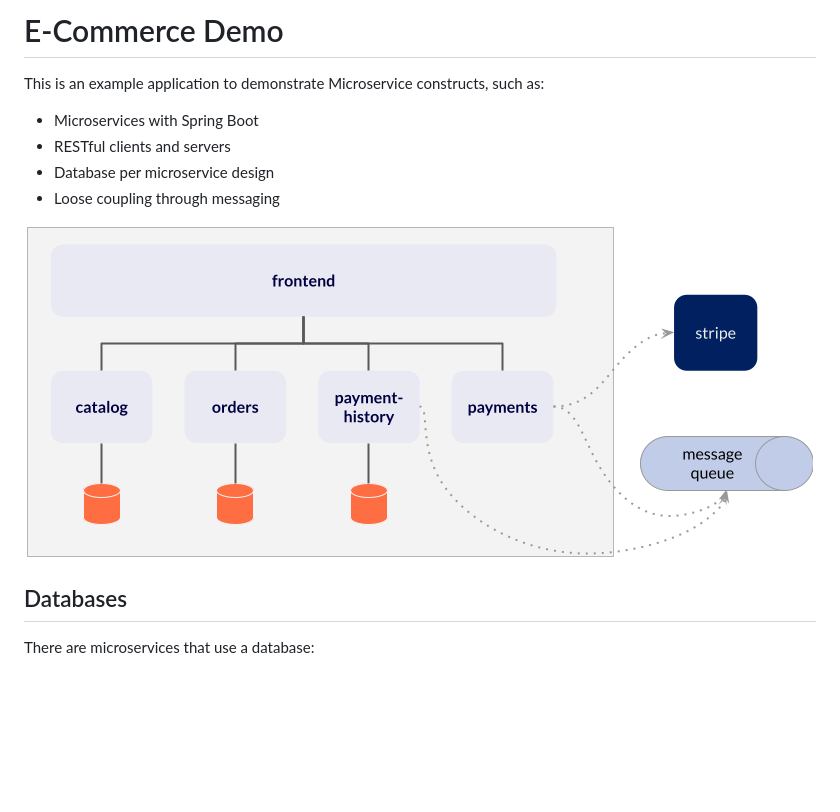
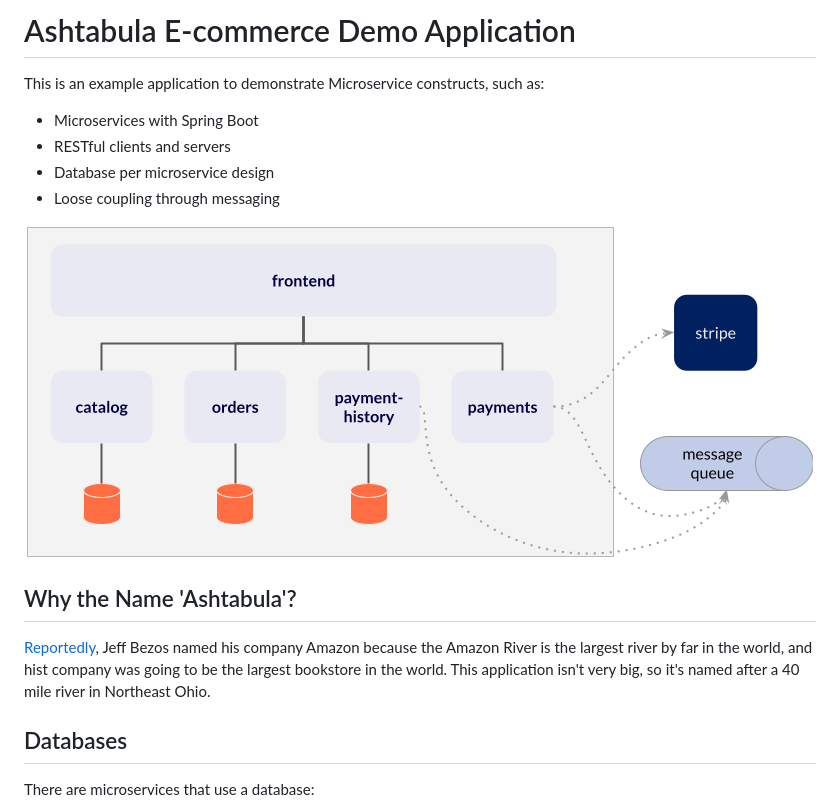
Before and after one commit to btjimerson/ashtabula, a Markdown page: README.md, the part around the change. GitHub-like rendering; blank space fills up the shorter version.

Commit message:
Rename to ashtabula

```diff
--- a/README.md
+++ b/README.md
@@ -1,5 +1,5 @@
 
-# E-Commerce Demo
+# Ashtabula E-commerce Demo Application
 
 This is an example application to demonstrate Microservice constructs, such as:
 
@@ -8,7 +8,11 @@ This is an example application to demonstrate Microservice constructs, such as:
 - Database per microservice design
 - Loose coupling through messaging
 
-![Architecture](images/ecommerce-demo-architecture.png)
+![Architecture](images/ashtabula-architecture.png)
+
+## Why the Name 'Ashtabula'?
+
+[Reportedly](https://www.businessinsider.com/amazon-jeff-bezos-chose-company-name-2018-5), Jeff Bezos named his company Amazon because the Amazon River is the largest river by far in the world, and hist company was going to be the largest bookstore in the world. This application isn't very big, so it's named after a 40 mile river in Northeast Ohio.
 
 ## Databases
 There are microservices that use a database:
```
Also changed, not shown: images/ashtabula-architecture.png (renamed from images/ecommerce-demo-architecture.png), 7 other files.
